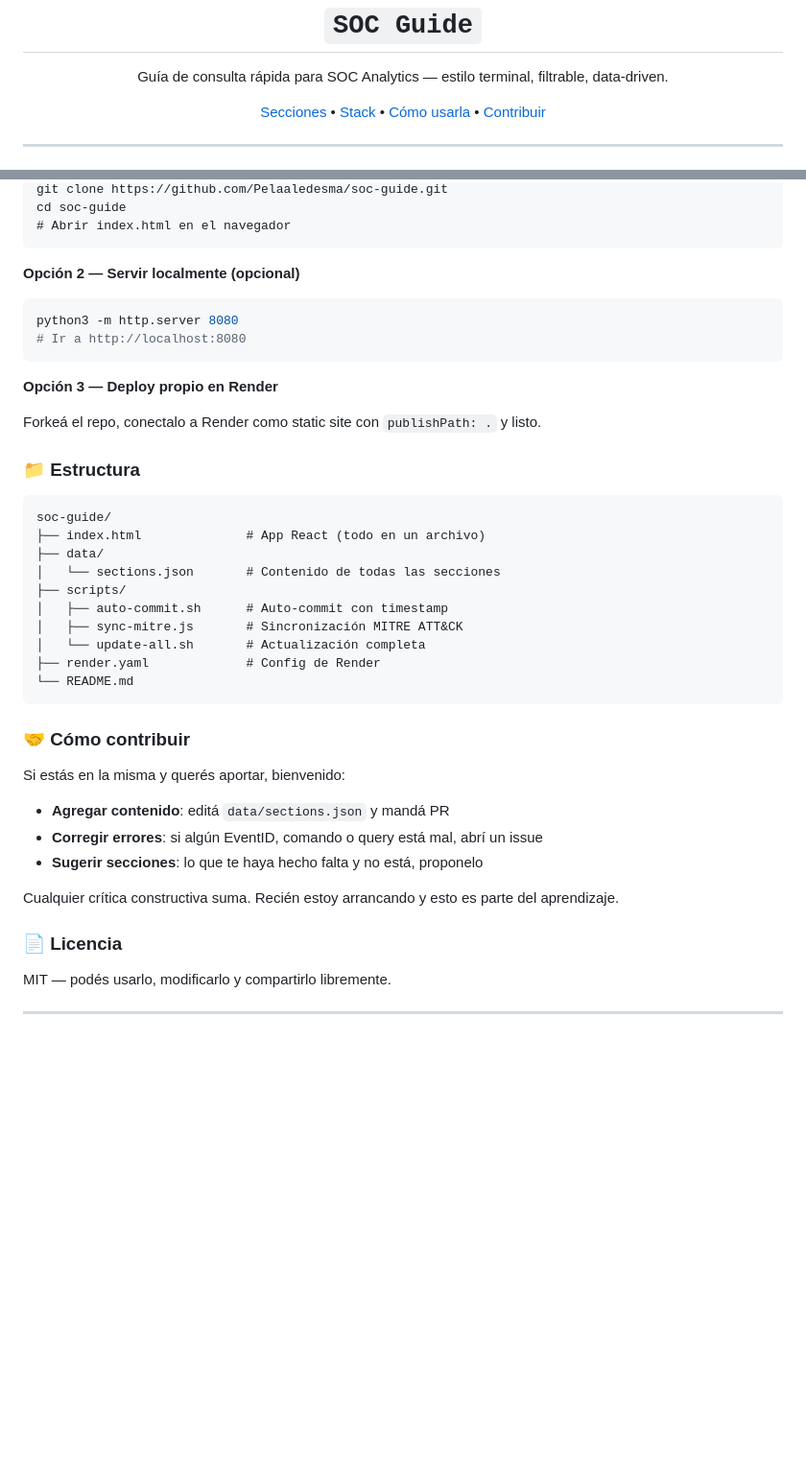
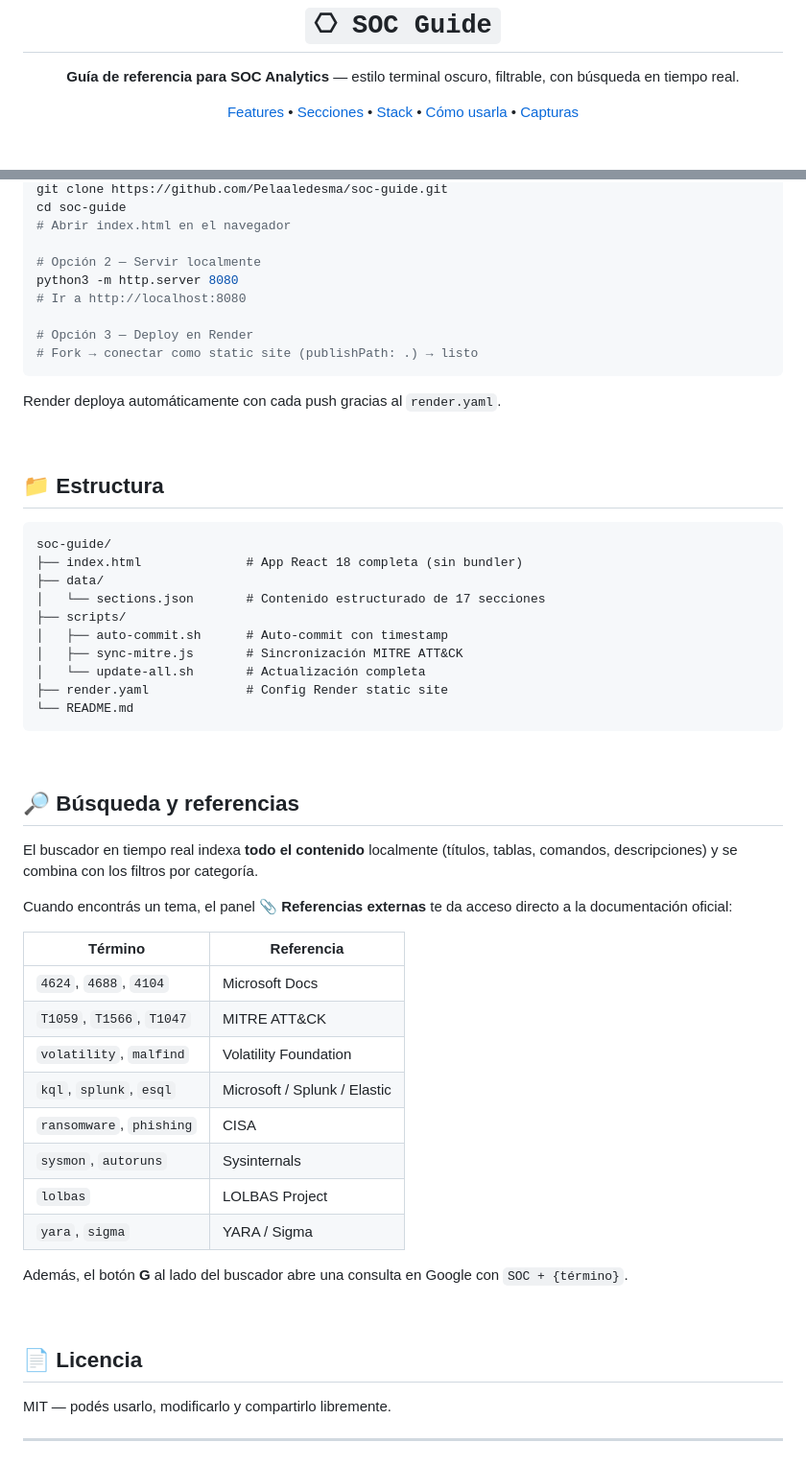
Before and after one commit to Pelaaledesma/soc-guide, a Markdown page: README.md, 2 parts joined by grey strips. Shown at 96% size. Rendered like a GitHub page; blank space fills up the shorter version.

````diff
--- a/README.md
+++ b/README.md
@@ -6,10 +8,14 @@
 </p>
 
-<h1 align="center"><code>SOC Guide</code></h1>
-<p align="center">Guía de consulta rápida para SOC Analytics — estilo terminal, filtrable, data-driven.</p>
+<br>
+
+<h1 align="center"><code>⎔ SOC Guide</code></h1>
+<p align="center"><b>Guía de referencia para SOC Analytics</b> — estilo terminal oscuro, filtrable, con búsqueda en tiempo real.</p>
+
 <p align="center">
+  <a href="#-features">Features</a> •
   <a href="#-secciones">Secciones</a> •
   <a href="#-stack">Stack</a> •
   <a href="#-cómo-usarla">Cómo usarla</a> •
-  <a href="#-cómo-contribuir">Contribuir</a>
+  <a href="#-capturas">Capturas</a>
 </p>
@@ -67,45 +93,58 @@ Es un sitio estático. No requiere build ni dependencias.
 git clone https://github.com/Pelaaledesma/soc-guide.git
 cd soc-guide
 # Abrir index.html en el navegador
+
+# Opción 2 — Servir localmente
+python3 -m http.server 8080
+# Ir a http://localhost:8080
+
+# Opción 3 — Deploy en Render
+# Fork → conectar como static site (publishPath: .) → listo
 ```
 
-**Opción 2 — Servir localmente (opcional)**
+Render deploya automáticamente con cada push gracias al `render.yaml`.
 
-```bash
-python3 -m http.server 8080
-# Ir a http://localhost:8080
-```
+<br>
 
-**Opción 3 — Deploy propio en Render**
-
-Forkeá el repo, conectalo a Render como static site con `publishPath: .` y listo.
-
-### 📁 Estructura
+## 📁 Estructura
 
 ```
 soc-guide/
-├── index.html              # App React (todo en un archivo)
+├── index.html              # App React 18 completa (sin bundler)
 ├── data/
-│   └── sections.json       # Contenido de todas las secciones
+│   └── sections.json       # Contenido estructurado de 17 secciones
 ├── scripts/
 │   ├── auto-commit.sh      # Auto-commit con timestamp
 │   ├── sync-mitre.js       # Sincronización MITRE ATT&CK
 │   └── update-all.sh       # Actualización completa
-├── render.yaml             # Config de Render
+├── render.yaml             # Config Render static site
 └── README.md
 ```
 
-### 🤝 Cómo contribuir
+<br>
 
-Si estás en la misma y querés aportar, bienvenido:
+## 🔎 Búsqueda y referencias
 
-- **Agregar contenido**: editá `data/sections.json` y mandá PR
-- **Corregir errores**: si algún EventID, comando o query está mal, abrí un issue
-- **Sugerir secciones**: lo que te haya hecho falta y no está, proponelo
+El buscador en tiempo real indexa **todo el contenido** localmente (títulos, tablas, comandos, descripciones) y se combina con los filtros por categoría.
 
-Cualquier crítica constructiva suma. Recién estoy arrancando y esto es parte del aprendizaje.
+Cuando encontrás un tema, el panel **📎 Referencias externas** te da acceso directo a la documentación oficial:
 
-### 📄 Licencia
+| Término | Referencia |
+|---------|-----------|
+| `4624`, `4688`, `4104` | Microsoft Docs |
+| `T1059`, `T1566`, `T1047` | MITRE ATT&CK |
+| `volatility`, `malfind` | Volatility Foundation |
+| `kql`, `splunk`, `esql` | Microsoft / Splunk / Elastic |
+| `ransomware`, `phishing` | CISA |
+| `sysmon`, `autoruns` | Sysinternals |
+| `lolbas` | LOLBAS Project |
+| `yara`, `sigma` | YARA / Sigma |
+
+Además, el botón **G** al lado del buscador abre una consulta en Google con `SOC + {término}`.
+
+<br>
+
+## 📄 Licencia
 
 MIT — podés usarlo, modificarlo y compartirlo libremente.
 
````
Also changed, not shown: other parts of README.md (+61 -39 lines).
